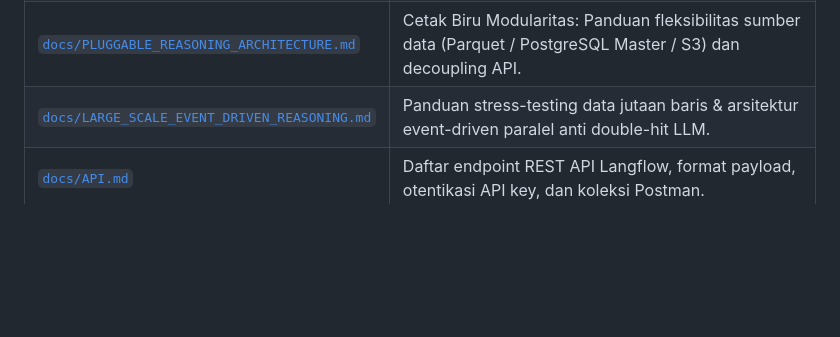
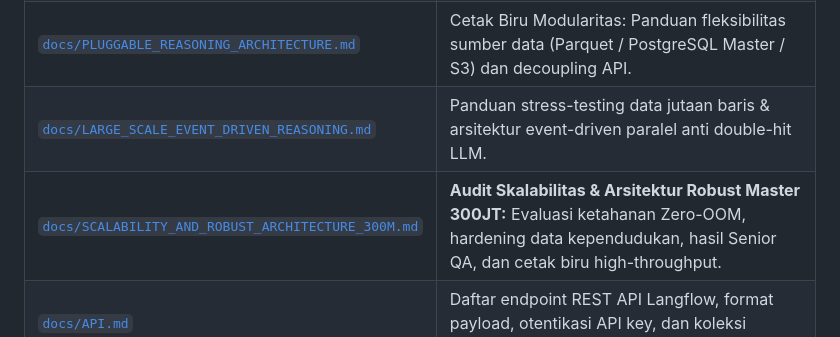
Before and after one commit to Arknightmythic/langflow-synchrono, a Markdown page: README.md, the part around the change. GitHub-like rendering; blank space fills up the shorter version.

Commit message:
docs: add 300M master scalability report and robust architecture blueprint

```diff
--- a/README.md
+++ b/README.md
@@ -51,6 +51,7 @@ Seluruh dokumentasi teknis, kontrak API, dan spesifikasi arsitektur terbagi rapi
 | [`docs/PARQUET_MATCHING_REASONING.md`](docs/PARQUET_MATCHING_REASONING.md) | Penjelasan alur matching CSV, integrasi master Parquet 100M, dan narasi cerdas AI untuk manual review. |
 | [`docs/PLUGGABLE_REASONING_ARCHITECTURE.md`](docs/PLUGGABLE_REASONING_ARCHITECTURE.md) | Cetak Biru Modularitas: Panduan fleksibilitas sumber data (Parquet / PostgreSQL Master / S3) dan decoupling API. |
 | [`docs/LARGE_SCALE_EVENT_DRIVEN_REASONING.md`](docs/LARGE_SCALE_EVENT_DRIVEN_REASONING.md) | Panduan stress-testing data jutaan baris & arsitektur event-driven paralel anti double-hit LLM. |
+| [`docs/SCALABILITY_AND_ROBUST_ARCHITECTURE_300M.md`](docs/SCALABILITY_AND_ROBUST_ARCHITECTURE_300M.md) | **Audit Skalabilitas & Arsitektur Robust Master 300JT:** Evaluasi ketahanan Zero-OOM, hardening data kependudukan, hasil Senior QA, dan cetak biru high-throughput. |
 | [`docs/API.md`](docs/API.md) | Daftar endpoint REST API Langflow, format payload, otentikasi API key, dan koleksi Postman. |
 | [`docs/GRADING.md`](docs/GRADING.md) | Layanan grading kualitas data asinkron (5 lapis penilaian aturan). |
 | [`docs/NORMALISASI.md`](docs/NORMALISASI.md) | Normalisasi kolom dan format tanggal bercampur menggunakan DuckDB/AI. |
```
Also changed, not shown: docs/SCALABILITY_AND_ROBUST_ARCHITECTURE_300M.md (added, +162 -0 lines).
